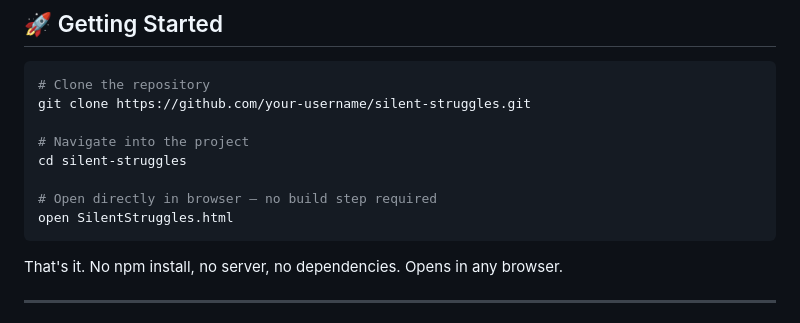
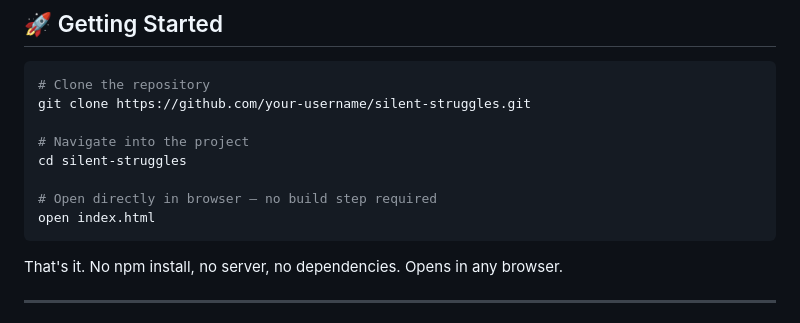
Before and after one commit to Bhavana546/SilentStruggles, a Markdown page: README.md, the part around the change. Rendered like a GitHub page.

Commit message:
Change HTML file reference in README
Updated the file name from 'SilentStruggles.html' to 'index.html' in the README.

````diff
--- a/README.md
+++ b/README.md
@@ -77,7 +77,7 @@ git clone https://github.com/your-username/silent-struggles.git
 cd silent-struggles
 
 # Open directly in browser — no build step required
-open SilentStruggles.html
+open index.html
 ```
 
 That's it. No npm install, no server, no dependencies. Opens in any browser.
````
